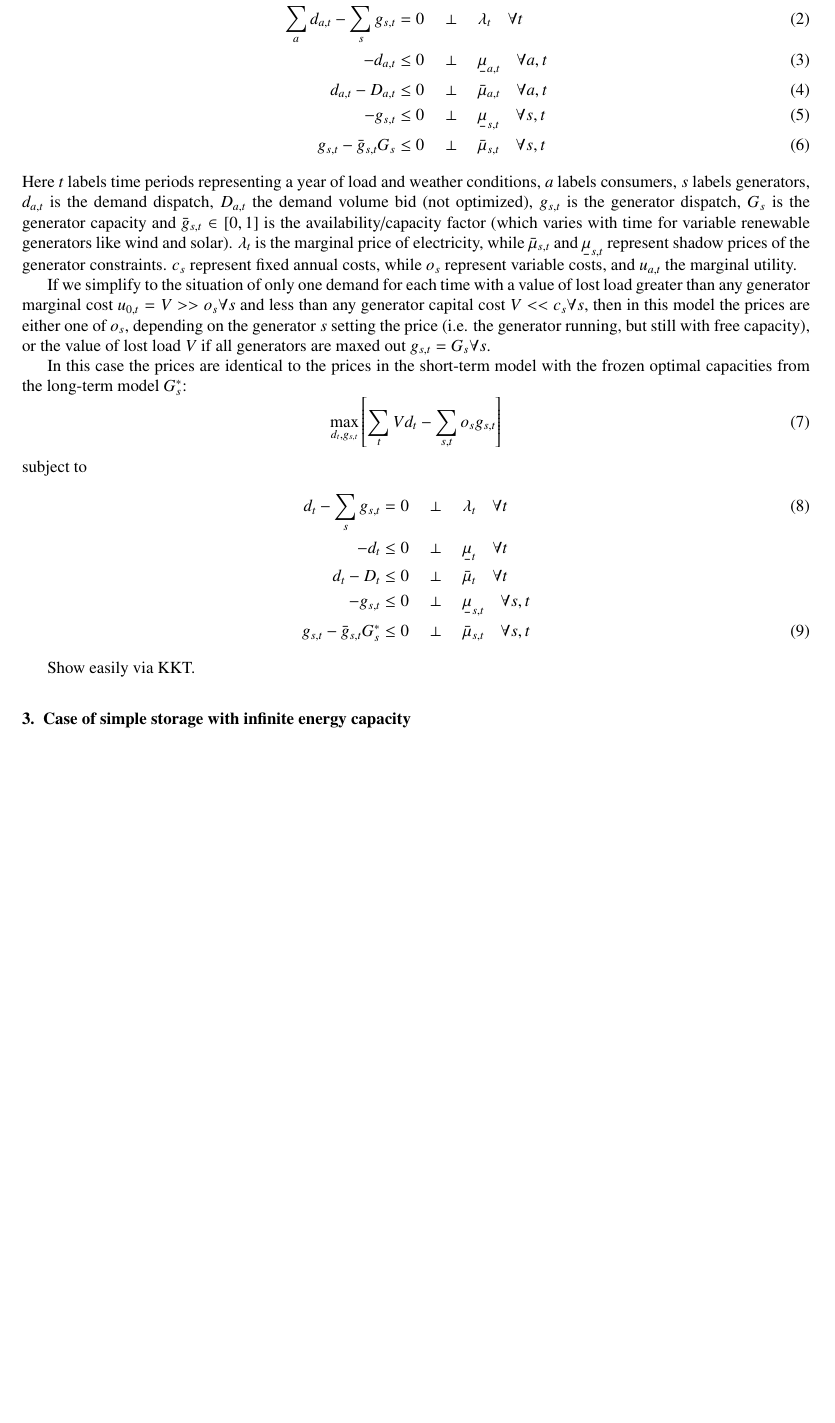
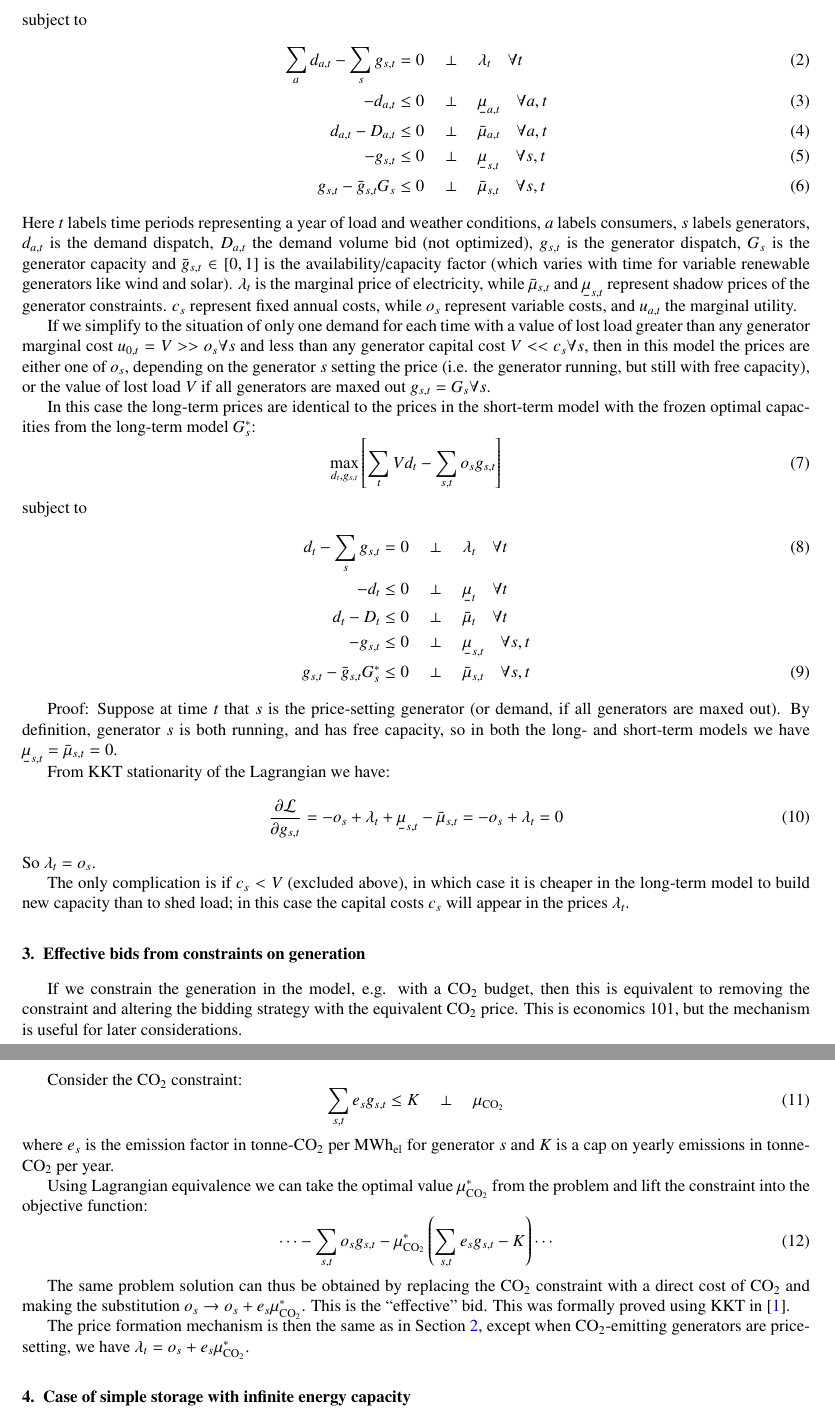
Before and after one commit to fneum/price-formation, a LaTeX paper (storage_bidding.tex): part of page 2 of 4 before the commit and two parts of pages 2 and 3 of 6 after it, the two joined at a grey line, cut at the place of the change, the shorter picture padded with empty space. Compiled offline with pdfLaTeX.

Commit message:
Add text for effective bids and full storage model

```diff
--- a/storage_bidding.tex
+++ b/storage_bidding.tex
@@ -260,7 +260,7 @@ depending on the generator $s$ setting the price (i.e. the generator
 running, but still with free capacity), or the value of lost load $V$
 if all generators are maxed out $g_{s,t} = G_s \forall s$.
 
-In this case the prices are identical to the prices in the short-term model with the frozen optimal capacities from the long-term model $G_{s}^*$:
+In this case the long-term prices are identical to the prices in the short-term model with the frozen optimal capacities from the long-term model $G_{s}^*$:
 \begin{equation}
     \max_{d_{t}, g_{s,t}}\left[\sum_{t} V d_{t}  - \sum_{s,t} o_{s} g_{s,t} \right]  \label{eq:objs}
 \end{equation}
@@ -273,9 +273,46 @@ subject to
          g_{s,t} - \bar{g}_{s,t} G^*_s & \leq 0 \hspace{0.34cm}\perp \hspace{0.34cm} \bar{\mu}_{s,t} \hspace{0.34cm} \forall s,t \label{eq:generation}
 \end{align}
 
-Show easily via KKT.
+Proof: Suppose at time $t$ that $s$ is the price-setting generator (or demand, if all generators are maxed out). By definition, generator $s$ is both running, and has free capacity, so in both the long- and short-term models we have $\ubar{\mu}_{s,t} = \bar{\mu}_{s,t} = 0$.
 
-\section{Case of simple storage with infinite energy capacity}
+From KKT stationarity of the Lagrangian we have:
+\begin{align}
+\frac{\d \cL}{\d g_{s,t}} =  -o_s + \l_t + \ubar{\mu}_{s,t} - \bar{\mu}_{s,t}  =  -o_s + \l_t = 0
+\end{align}
+So $\l_t = o_s$.
+
+The only complication is if $c_s < V$ (excluded above), in which case
+it is cheaper in the long-term model to build new capacity than to
+shed load; in this case the capital costs $c_s$ will appear in the
+prices $\l_t$.
+
+
+\section{Effective bids from constraints on generation}\label{sec:effective}
+
+
+If we constrain the generation in the model, e.g. with a CO$_2$ budget, then this is equivalent to removing the constraint and altering the bidding strategy with the equivalent CO$_2$ price. This is economics 101, but the mechanism is useful for later considerations.
+
+Consider the CO$_2$ constraint:
+\begin{equation}
+  \sum_{s,t} e_s g_{s,t} \leq K \hspace{0.34cm}\perp \hspace{0.34cm} \mu_{\textrm{CO}_2} \label{eq:co2}
+\end{equation}
+where $e_s$ is the emission factor in tonne-CO$_2$ per MWh\el{} for
+generator $s$ and $K$ is a cap on yearly emissions in tonne-CO$_2$ per
+year.
+
+Using Lagrangian equivalence we can take the optimal value $\mu^*_{\textrm{CO}_2}$ from the problem and lift the constraint into the objective function:
+\begin{equation}
+  \cdots -\sum_{s,t} o_s g_{s,t}   - \mu^*_{\textrm{CO}_2} \left(\sum_{s,t} e_s g_{s,t} - K \right) \cdots
+\end{equation}
+
+
+The same problem solution can thus be obtained by replacing the CO$_2$ constraint with a direct cost of CO$_2$ and making the substitution $o_s \to o_s + e_s \mu^*_{\textrm{CO}_2}$. This is the ``effective'' bid. This was formally proved using KKT in \cite{Brown2020}.
+
+The price formation mechanism is then the same as in Section \ref{sec:generators}, except when CO$_2$-emitting generators are price-setting, we have $\l_t = o_s + e_s \mu^*_{\textrm{CO}_2}$.
+
+
+
+\section{Case of simple storage with infinite energy capacity}\label{sec:simple}
 
 Consider first a simplified setup where we ignore the storage energy
 capacity, and just consider the power discharging and charging
```
Also changed, not shown: storage_bidding.tex (54 more changed lines).
